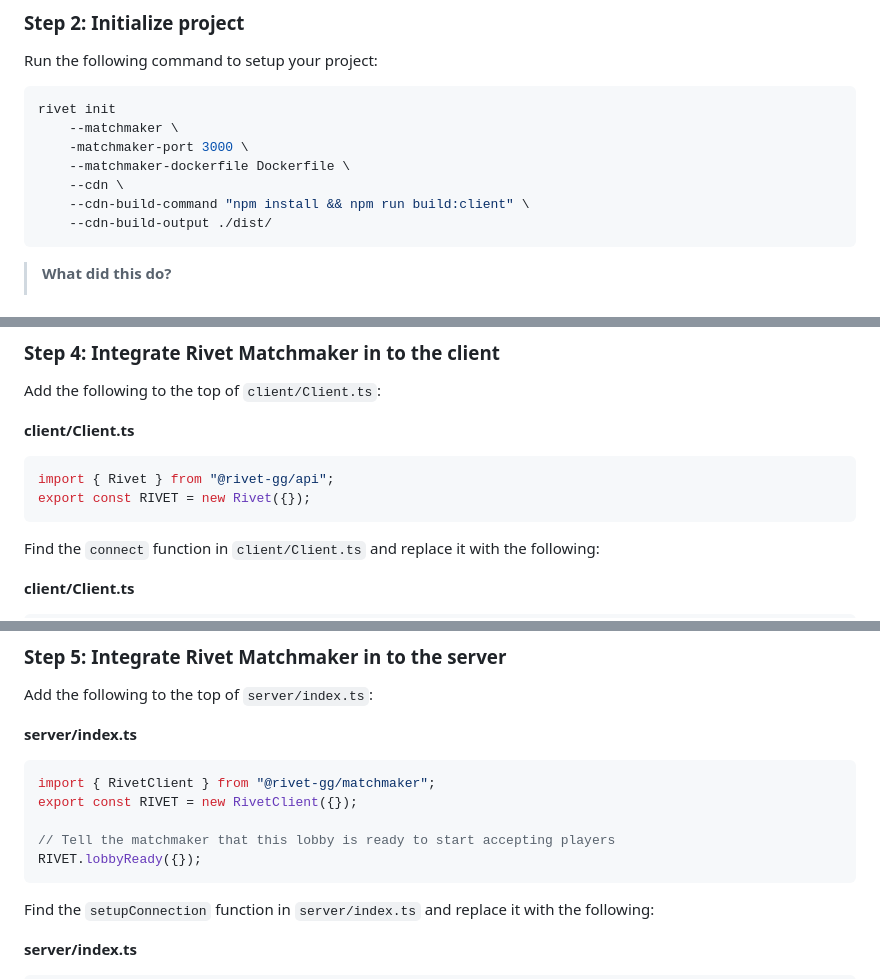
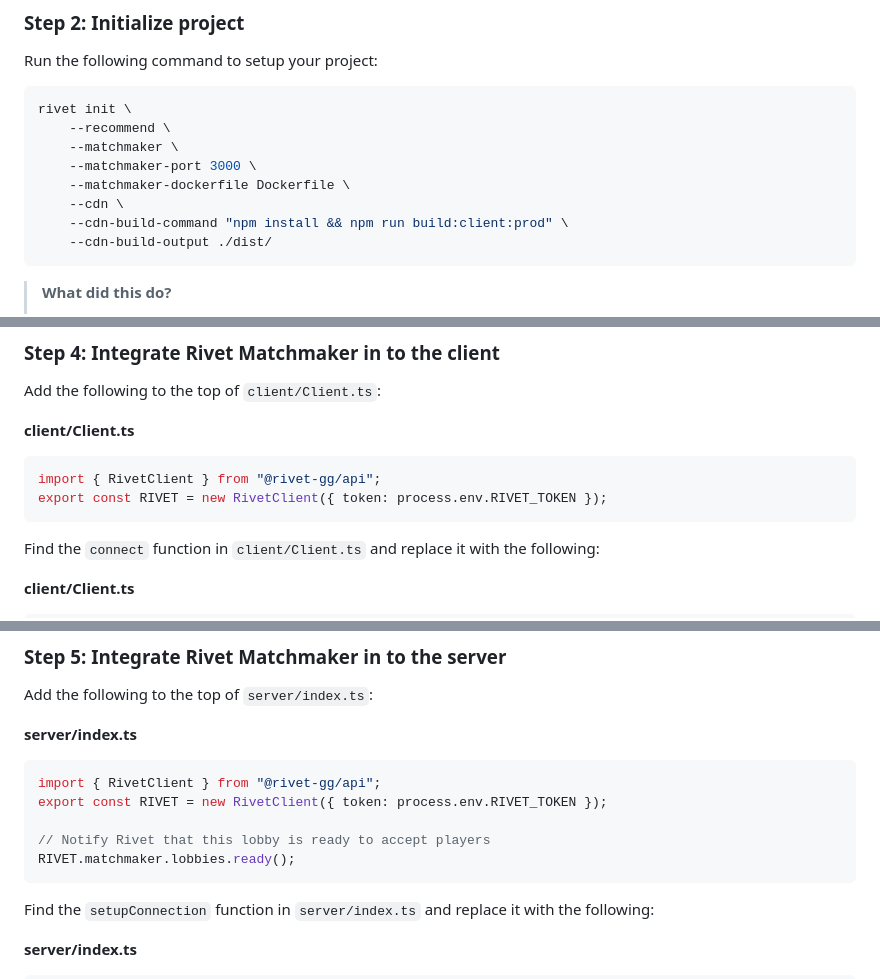
Before and after one commit to rivet-gg/example-tanks-typescript-canvas-socketio, a Markdown page: README.md, 3 parts joined by grey strips. Drawn GitHub-style.

Commit message:
Update tutorial

`````diff
--- a/README.md
+++ b/README.md
@@ -35,12 +35,13 @@ This will open your browser to http://localhost:8080. Verify the game works.
 Run the following command to setup your project:
 
 ```bash
-rivet init
+rivet init \
+    --recommend \
     --matchmaker \
-    -matchmaker-port 3000 \
+    --matchmaker-port 3000 \
     --matchmaker-dockerfile Dockerfile \
     --cdn \
-    --cdn-build-command "npm install && npm run build:client" \
+    --cdn-build-command "npm install && npm run build:client:prod" \
     --cdn-build-output ./dist/
 ```
 
@@ -67,8 +72,8 @@ Add the following to the top of `client/Client.ts`:
 **client/Client.ts**
 
 ````typescript
-import { Rivet } from "@rivet-gg/api";
-export const RIVET = new Rivet({});
+import { RivetClient } from "@rivet-gg/api";
+export const RIVET = new RivetClient({ token: process.env.RIVET_TOKEN });
 ````
 
 Find the `connect` function in `client/Client.ts` and replace it with the following:
@@ -96,11 +103,11 @@ Add the following to the top of `server/index.ts`:
 **server/index.ts**
 
 ```typescript
-import { RivetClient } from "@rivet-gg/matchmaker";
-export const RIVET = new RivetClient({});
+import { RivetClient } from "@rivet-gg/api";
+export const RIVET = new RivetClient({ token: process.env.RIVET_TOKEN });
 
-// Tell the matchmaker that this lobby is ready to start accepting players
-RIVET.lobbyReady({});
+// Notify Rivet that this lobby is ready to accept players
+RIVET.matchmaker.lobbies.ready();
 ```
 
 Find the `setupConnection` function in `server/index.ts` and replace it with the following:
`````
Also changed, not shown: other parts of README.md (+6 -0 lines).
